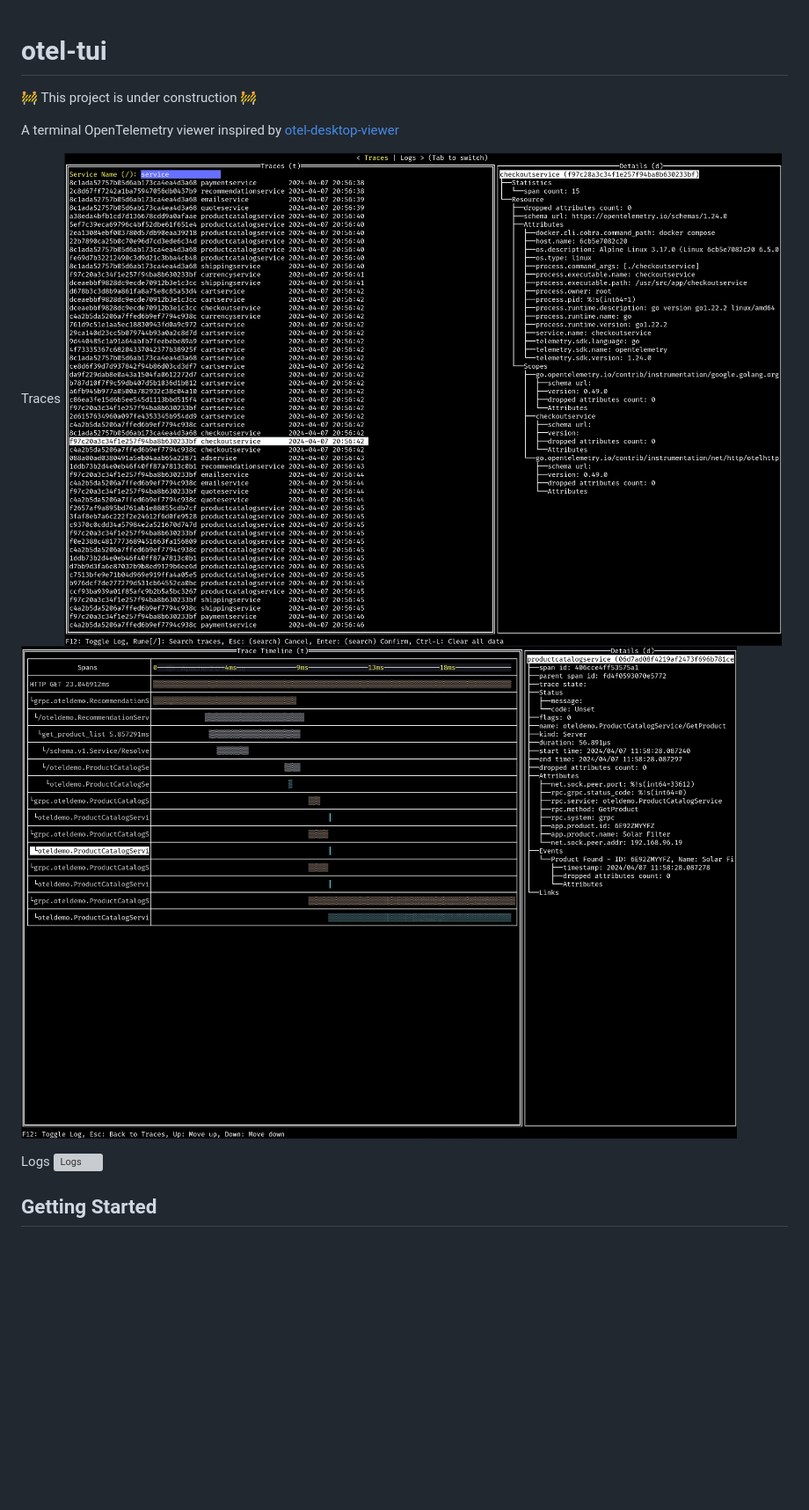
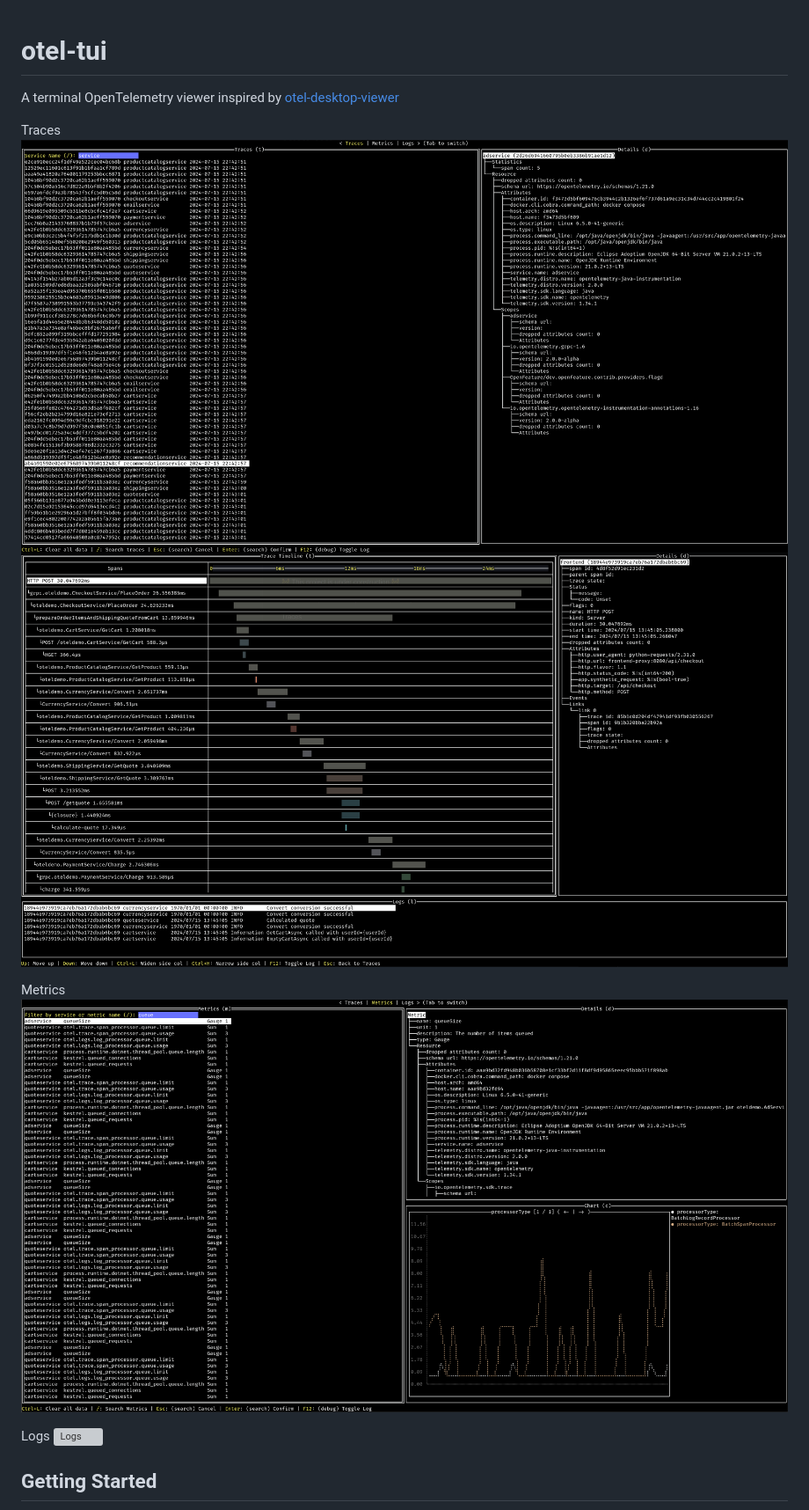
Before and after one commit to ymtdzzz/otel-tui, a Markdown page: README.md, the part around one of its changes. Shown at 88% size. Rendered like a GitHub page; pictures changed too: docs/metrics.png (added), docs/spans.png, docs/traces.png; blank space fills up the shorter version; grey boxes are pictures that could not be loaded.

```diff
--- a/README.md
+++ b/README.md
@@ -1,12 +1,13 @@
 # otel-tui
-
-🚧 This project is under construction 🚧
 
 A terminal OpenTelemetry viewer inspired by [otel-desktop-viewer](https://github.com/CtrlSpice/otel-desktop-viewer/tree/main)
 
 Traces
 ![Traces](./docs/traces.png)
 ![Spans](./docs/spans.png)
+
+Metrics
+![Metrics](./docs/metrics.png)
 
 Logs
 ![Logs](./docs/logs.png)
```
Also changed, not shown: other parts of README.md (+10 -1 lines), 1 other file.
